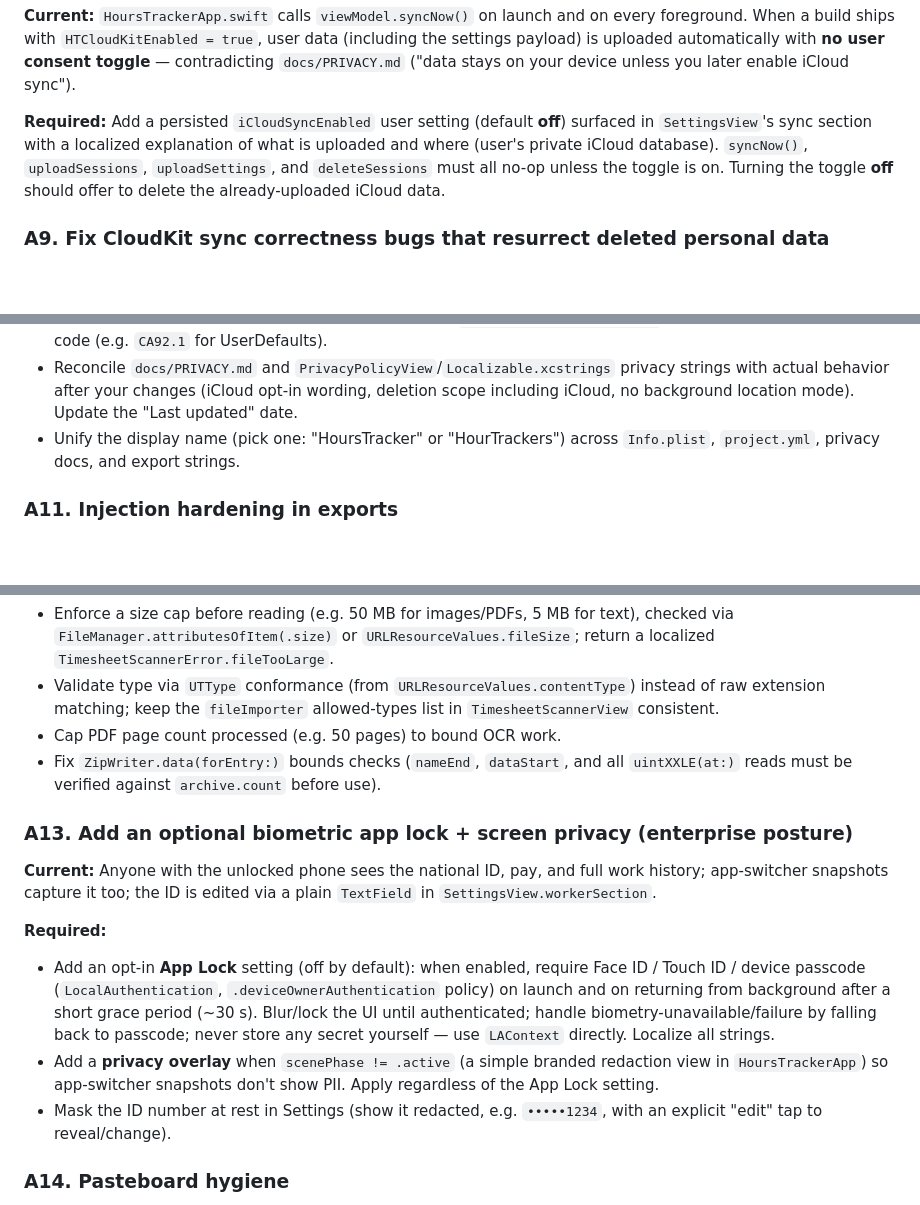
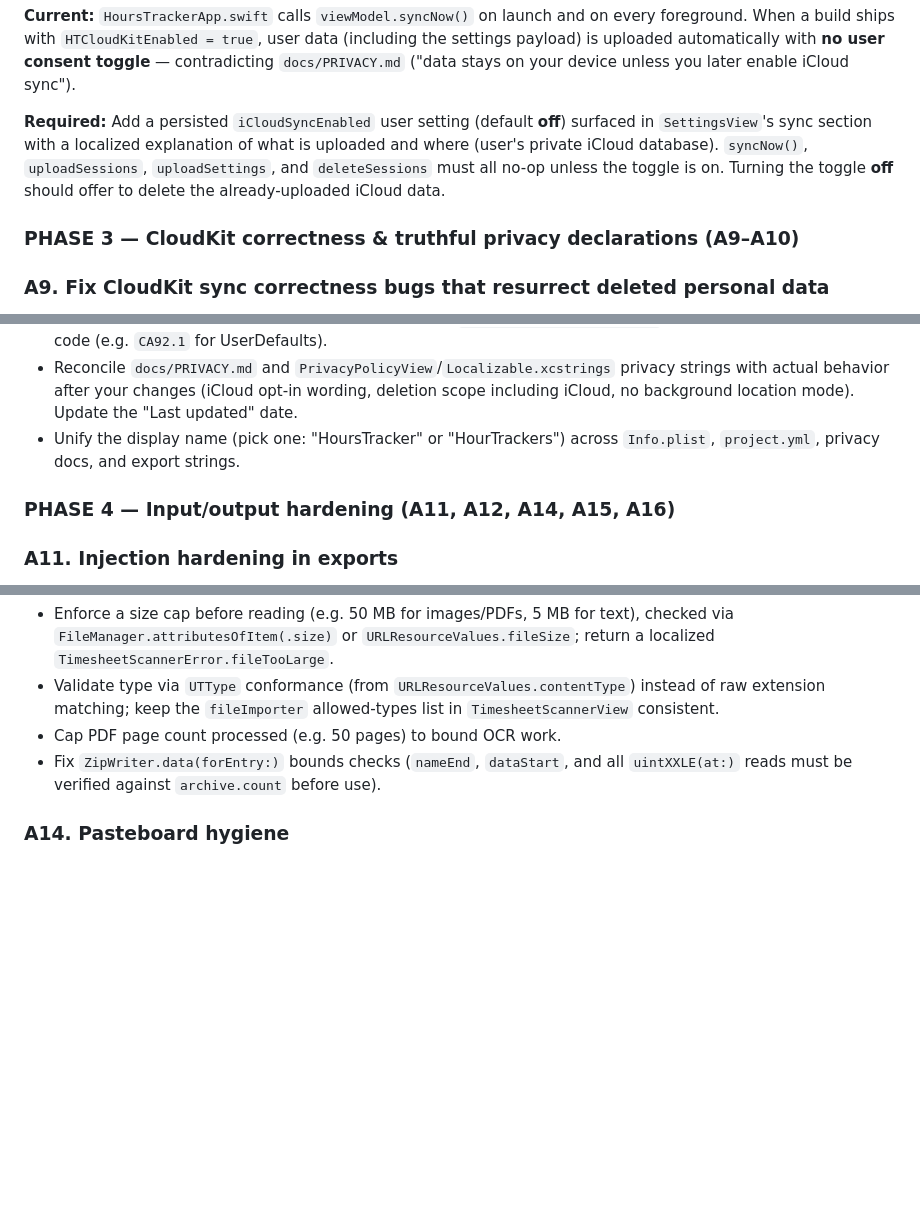
Before and after one commit to WoodbutcherTh1/HoursTracker, a Markdown page: docs/CURSOR_SECURITY_PROMPT.md, 3 parts joined by grey strips. GitHub-like rendering; blank space fills up the shorter version.

```diff
--- a/docs/CURSOR_SECURITY_PROMPT.md
+++ b/docs/CURSOR_SECURITY_PROMPT.md
@@ -87,6 +117,8 @@ You are acting as a **senior iOS security engineer** preparing this app for App
 
 **Required:** Add a persisted `iCloudSyncEnabled` user setting (default **off**) surfaced in `SettingsView`'s sync section with a localized explanation of what is uploaded and where (user's private iCloud database). `syncNow()`, `uploadSessions`, `uploadSettings`, and `deleteSessions` must all no-op unless the toggle is on. Turning the toggle **off** should offer to delete the already-uploaded iCloud data.
 
+### PHASE 3 — CloudKit correctness & truthful privacy declarations (A9–A10)
+
 ### A9. Fix CloudKit sync correctness bugs that resurrect deleted personal data
 
 **Current:** `CloudKitSyncManager.mergeSessions` (lines ~237–249) is a pure union — a session deleted on device A is re-imported from device B on the next sync (deleted personal data comes back: a privacy bug, not just a sync bug). `database.save(record)` has no `serverRecordChanged` conflict handling, so re-uploads of existing records fail silently. `SyncingPersistenceStore.saveSessions` fires an unstructured `Task {}` per save (races/out-of-order uploads). The empty `HoursTracker/HoursTracker.entitlements` lacks the iCloud/CloudKit container entitlement needed when `HTCloudKitEnabled` builds are made.
@@ -108,6 +140,8 @@ You are acting as a **senior iOS security engineer** preparing this app for App
 - Reconcile `docs/PRIVACY.md` and `PrivacyPolicyView`/`Localizable.xcstrings` privacy strings with actual behavior after your changes (iCloud opt-in wording, deletion scope including iCloud, no background location mode). Update the "Last updated" date.
 - Unify the display name (pick one: "HoursTracker" or "HourTrackers") across `Info.plist`, `project.yml`, privacy docs, and export strings.
 
+### PHASE 4 — Input/output hardening (A11, A12, A14, A15, A16)
+
 ### A11. Injection hardening in exports
 
 **Current:** User-controlled strings (workplace name, contractor, worker name, notes, log messages) flow into CSV (`ActivityLogStore.renderCSV`), Markdown, TXT, and DOCX (`ExportManager`). CSV quoting exists but there is **no formula-injection guard** — a value starting with `=`, `+`, `-`, `@`, tab, or CR executes as a formula when the CSV is opened in Excel/Numbers/Sheets. `ExportManager.escapeXML` (lines ~555–560) escapes `&`, `<`, `>` but not `"` and `'`.
@@ -128,15 +162,6 @@ You are acting as a **senior iOS security engineer** preparing this app for App
 - Cap PDF page count processed (e.g. 50 pages) to bound OCR work.
 - Fix `ZipWriter.data(forEntry:)` bounds checks (`nameEnd`, `dataStart`, and all `uintXXLE(at:)` reads must be verified against `archive.count` before use).
 
-### A13. Add an optional biometric app lock + screen privacy (enterprise posture)
-
-**Current:** Anyone with the unlocked phone sees the national ID, pay, and full work history; app-switcher snapshots capture it too; the ID is edited via a plain `TextField` in `SettingsView.workerSection`.
-
-**Required:**
-- Add an opt-in **App Lock** setting (off by default): when enabled, require Face ID / Touch ID / device passcode (`LocalAuthentication`, `.deviceOwnerAuthentication` policy) on launch and on returning from background after a short grace period (~30 s). Blur/lock the UI until authenticated; handle biometry-unavailable/failure by falling back to passcode; never store any secret yourself — use `LAContext` directly. Localize all strings.
-- Add a **privacy overlay** when `scenePhase != .active` (a simple branded redaction view in `HoursTrackerApp`) so app-switcher snapshots don't show PII. Apply regardless of the App Lock setting.
-- Mask the ID number at rest in Settings (show it redacted, e.g. `•••••1234`, with an explicit "edit" tap to reveal/change).
-
 ### A14. Pasteboard hygiene
 
 **Current:** `HistoryView.swift:559` copies a shift summary with `UIPasteboard.general.string = ...`, which syncs via Universal Clipboard/Handoff to the user's other devices indefinitely.
```
Also changed, not shown: other parts of docs/CURSOR_SECURITY_PROMPT.md (+57 -14 lines).
